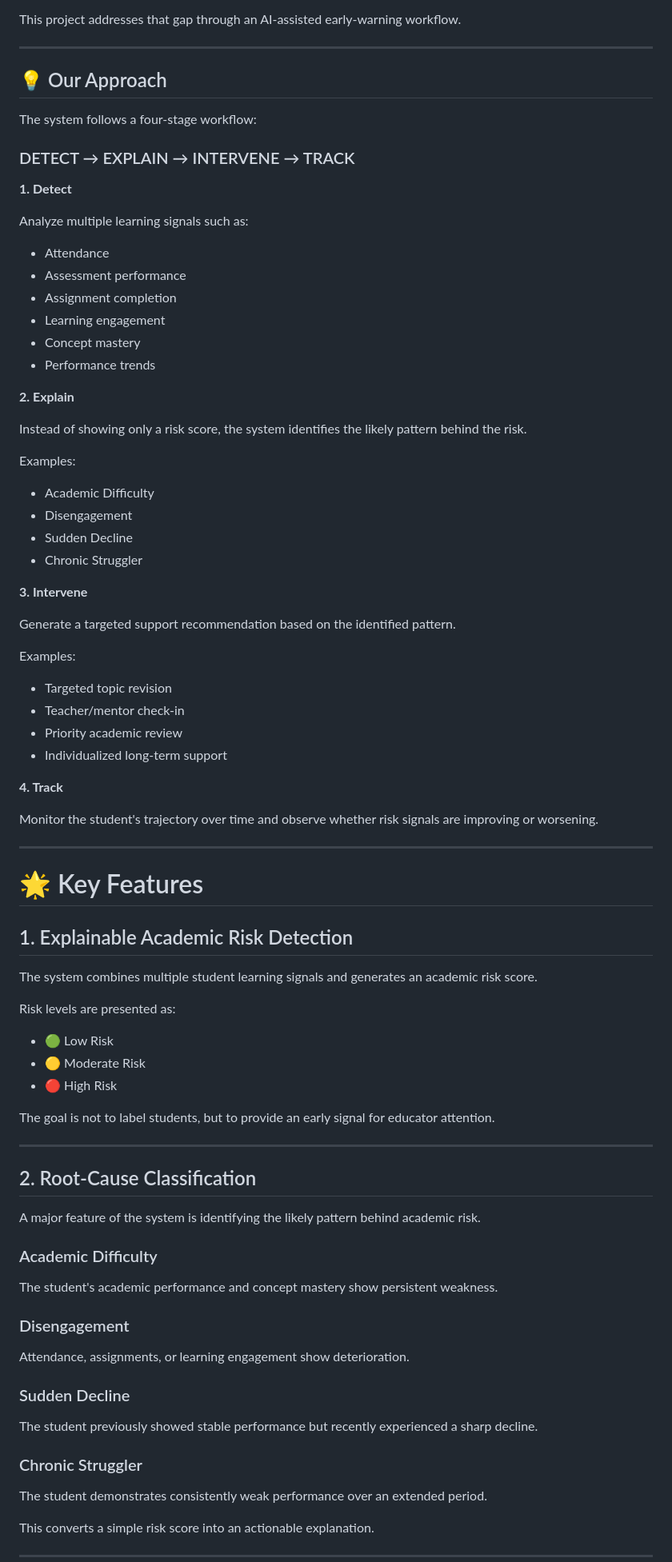
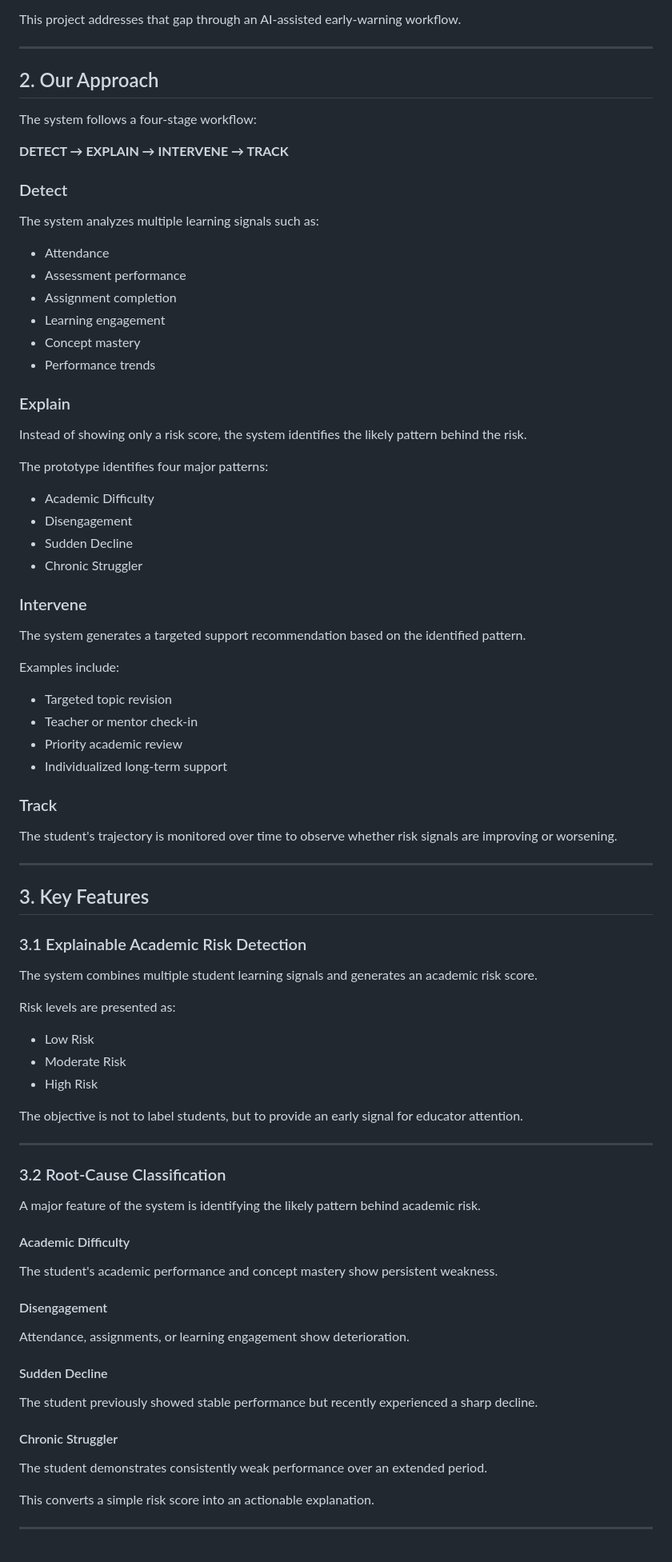
Before and after one commit to guruvemula61-cmyk/ai-academic-risk-detection, a Markdown page: README.md, the part around one of its changes. Shown at 80% size. GitHub-like rendering.

```diff
--- a/README.md
+++ b/README.md
@@ -18,15 +20,15 @@ This project addresses that gap through an AI-assisted early-warning workflow.
 
 ---
 
-## 💡 Our Approach
+## 2. Our Approach
 
 The system follows a four-stage workflow:
 
-### DETECT → EXPLAIN → INTERVENE → TRACK
+**DETECT → EXPLAIN → INTERVENE → TRACK**
 
-**1. Detect**
+### Detect
 
-Analyze multiple learning signals such as:
+The system analyzes multiple learning signals such as:
 
 - Attendance
 - Assessment performance
@@ -35,64 +37,68 @@ Analyze multiple learning signals such as:
 - Concept mastery
 - Performance trends
 
-**2. Explain**
+### Explain
 
 Instead of showing only a risk score, the system identifies the likely pattern behind the risk.
 
-Examples:
+The prototype identifies four major patterns:
 
 - Academic Difficulty
 - Disengagement
 - Sudden Decline
 - Chronic Struggler
 
-**3. Intervene**
+### Intervene
 
-Generate a targeted support recommendation based on the identified pattern.
+The system generates a targeted support recommendation based on the identified pattern.
 
-Examples:
+Examples include:
 
 - Targeted topic revision
-- Teacher/mentor check-in
+- Teacher or mentor check-in
 - Priority academic review
 - Individualized long-term support
 
-**4. Track**
+### Track
 
-Monitor the student's trajectory over time and observe whether risk signals are improving or worsening.
+The student's trajectory is monitored over time to observe whether risk signals are improving or worsening.
 
 ---
 
-# 🌟 Key Features
+## 3. Key Features
 
-## 1. Explainable Academic Risk Detection
+### 3.1 Explainable Academic Risk Detection
 
 The system combines multiple student learning signals and generates an academic risk score.
 
 Risk levels are presented as:
 
-- 🟢 Low Risk
-- 🟡 Moderate Risk
-- 🔴 High Risk
+- Low Risk
+- Moderate Risk
+- High Risk
 
-The goal is not to label students, but to provide an early signal for educator attention.
+The objective is not to label students, but to provide an early signal for educator attention.
 
 ---
 
-## 2. Root-Cause Classification
+### 3.2 Root-Cause Classification
 
 A major feature of the system is identifying the likely pattern behind academic risk.
 
-### Academic Difficulty
+#### Academic Difficulty
+
 The student's academic performance and concept mastery show persistent weakness.
 
-### Disengagement
+#### Disengagement
+
 Attendance, assignments, or learning engagement show deterioration.
 
-### Sudden Decline
+#### Sudden Decline
+
 The student previously showed stable performance but recently experienced a sharp decline.
 
-### Chronic Struggler
+#### Chronic Struggler
+
 The student demonstrates consistently weak performance over an extended period.
 
 This converts a simple risk score into an actionable explanation.
```
Also changed, not shown: other parts of README.md (+70 -70 lines).
